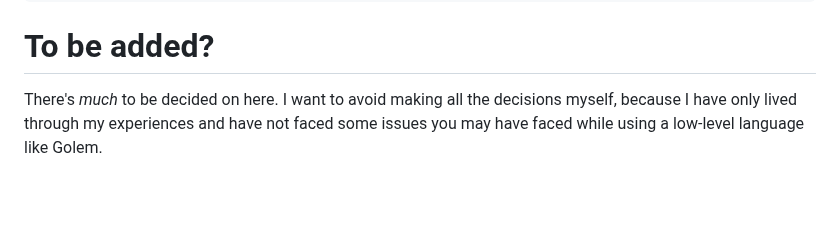
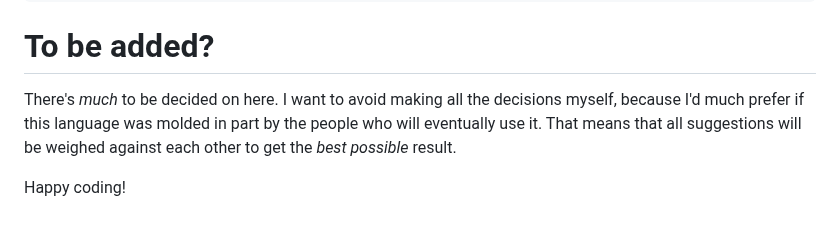
Before and after one commit to GregWaters/Golem, a Markdown page: docs/specification.md, the part around the change. Rendered like a GitHub page; blank space fills up the shorter version.

```diff
--- a/docs/specification.md
+++ b/docs/specification.md
@@ -112,4 +112,7 @@ else
 
 # To be added?
 There's *much* to be decided on here. I want to avoid making all the decisions myself,
-because I have only lived through my experiences and have not faced some issues you may have faced while using a low-level language like Golem.
+because I'd much prefer if this language was molded in part by the people who will eventually use it.
+That means that all suggestions will be weighed against each other to get the *best possible* result.
+
+Happy coding!
```
